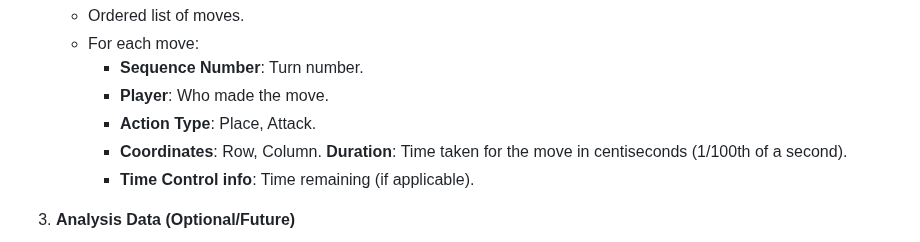
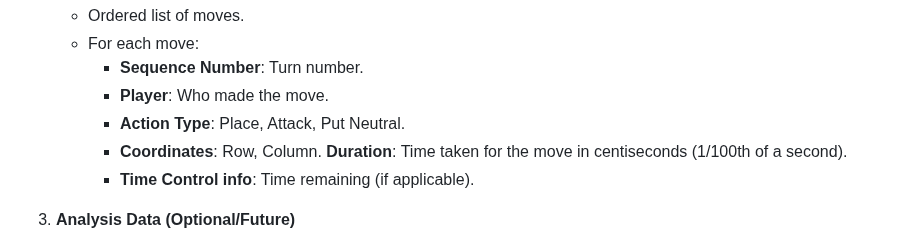
Before and after one commit to korjavin/virusgame, a Markdown page: todo_task9.md, the part around the change. Drawn GitHub-style.

Commit message:
docs: update todo_task9.md action type with put neutral

```diff
--- a/todo_task9.md
+++ b/todo_task9.md
@@ -28,7 +28,7 @@ For each game, the following information must be stored:
     *   For each move:
         *   **Sequence Number**: Turn number.
         *   **Player**: Who made the move.
-        *   **Action Type**: Place, Attack.
+        *   **Action Type**: Place, Attack, Put Neutral.
         *   **Coordinates**: Row, Column.
         **Duration**: Time taken for the move in centiseconds (1/100th of a second).
         *   **Time Control info**: Time remaining (if applicable).
```
